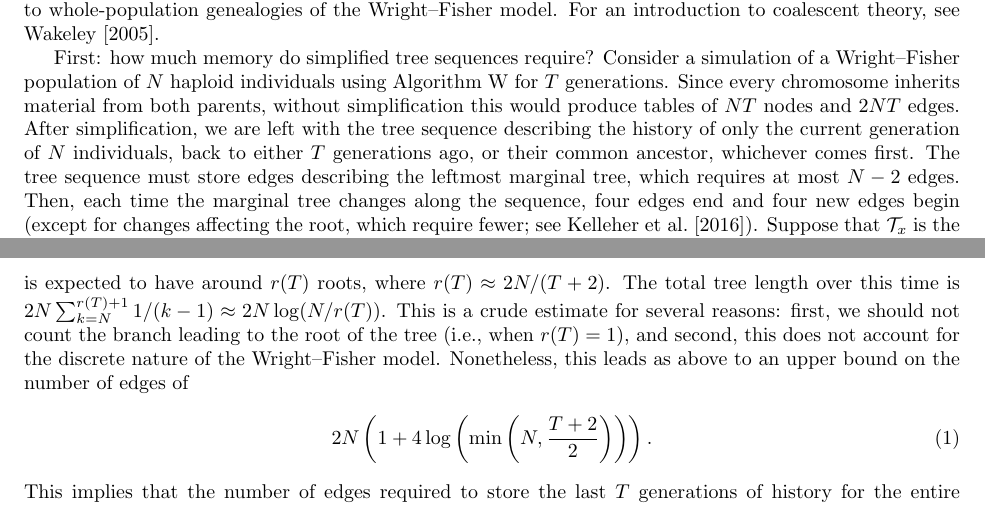
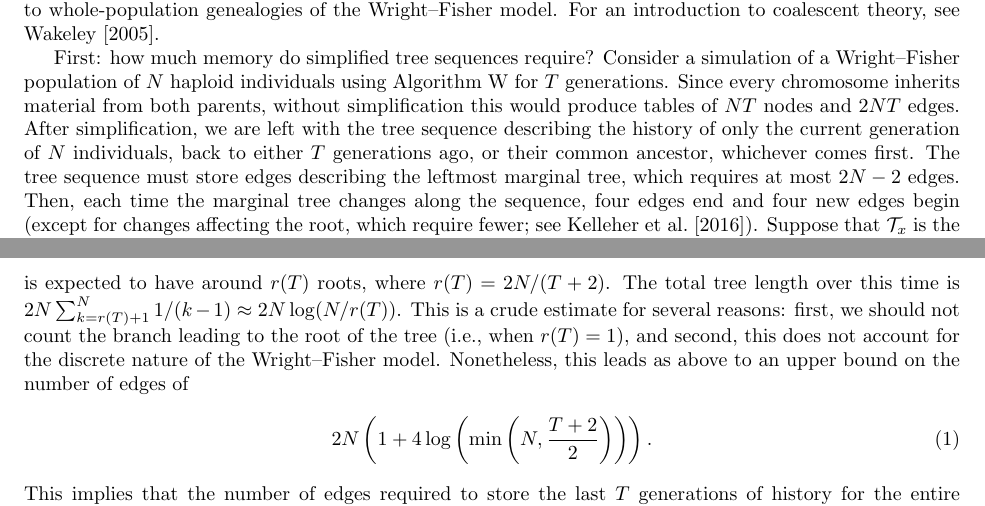
Before and after one commit to petrelharp/ftprime_ms, a LaTeX paper (forwards_paper.tex): two parts of pages 13 and 14 of 27, joined at a grey line, cut so that both start at the same text. Compiled offline with pdfLaTeX.

Commit message:
minor fixen

```diff
--- a/forwards_paper.tex
+++ b/forwards_paper.tex
@@ -860,7 +860,7 @@ After simplification, we are left with the tree sequence describing the history
 of only the current generation of $N$ individuals, back to either $T$ generations ago,
 or their common ancestor, whichever comes first.
 The tree sequence must store edges describing the leftmost marginal tree,
-which requires at most $N-2$ edges.
+which requires at most $2N-2$ edges.
 Then, each time the marginal tree changes along the sequence,
 four edges end and four new edges begin
 (except for changes affecting the root, which require fewer; see \citet{kelleher2016efficient}).
@@ -921,9 +921,9 @@ Inverting this relationship between time and number of roots
 implies that a marginal tree cut $T$ units of time ago
 % since 2N(1/n - 1/N) = 2(N/n-1) = T implies
 %    N/n = (T+2)/2 and so n = 2N/(T+2)
-is expected to have around $r(T)$ roots, where $r(T) \approx 2N/(T+2)$.
+is expected to have around $r(T)$ roots, where $r(T) = 2N/(T+2)$.
 The total tree length over this time is
-$2N \sum_{k=N}^{r(T)+1} 1/(k-1) \approx 2 N \log(N/r(T))$.
+$2N \sum_{k=r(T)+1}^N 1/(k-1) \approx 2 N \log(N/r(T))$.
 This is a crude estimate for several reasons:
 first, we should not count the branch leading to the root of the tree (i.e., when $r(T)=1$),
 and second, this does not account for the discrete nature of the Wright--Fisher model.
```
Also changed, not shown: sims/simplify-results.pdf, 1 other file.
